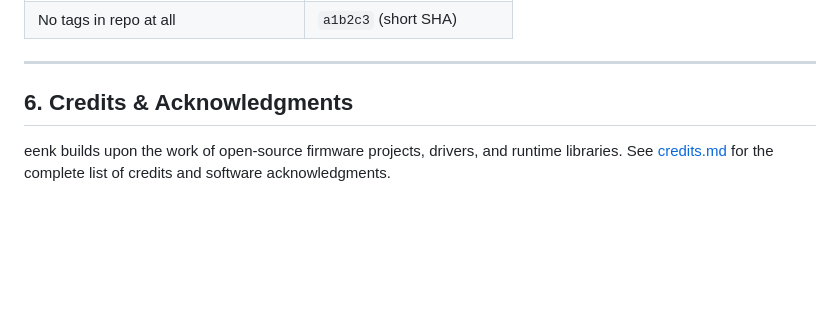
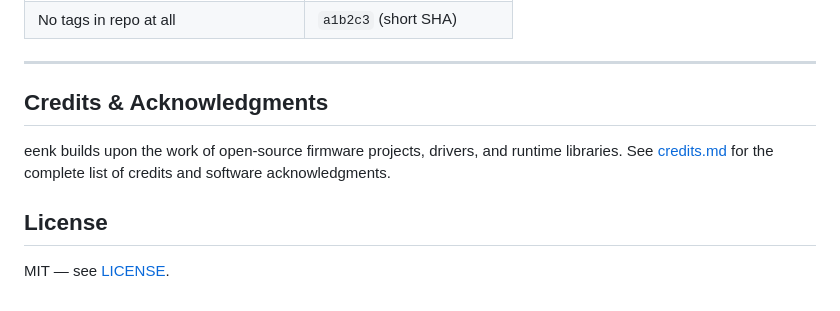
Before and after one commit to t0mg/eenk, a Markdown page: README.md, the part around one of its changes. Drawn GitHub-style; blank space fills up the shorter version.

```diff
--- a/README.md
+++ b/README.md
@@ -113,6 +170,10 @@ Every build compiles `EENK_VERSION_STR` into flash via `scripts/build_version.py
 
 ---
 
-## 6. Credits & Acknowledgments
+## Credits & Acknowledgments
 
 eenk builds upon the work of open-source firmware projects, drivers, and runtime libraries. See [credits.md](credits.md) for the complete list of credits and software acknowledgments.
+
+## License
+
+MIT — see [LICENSE](LICENSE).
```
Also changed, not shown: other parts of README.md (+80 -23 lines).
